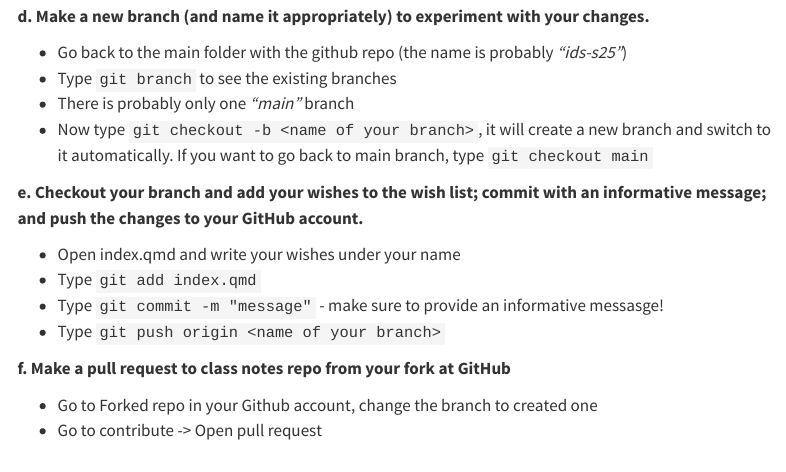
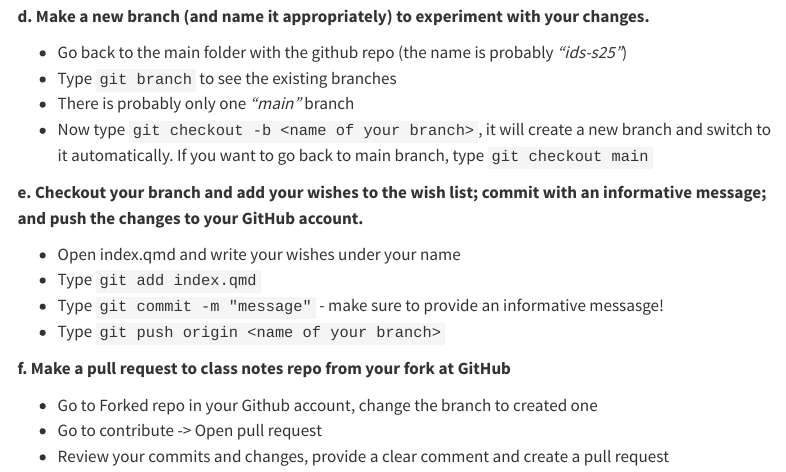
Before and after one commit to ids25s/2-contributing-to-class-notes-Londarh, a Quarto document (hw2.qmd): the page in a window 1100 px wide, from 1220 px down. Rendered offline with R 4.5, knitr and Pandoc in place of Quarto, with nearby package versions; menus at the side of the page are left out.

Commit message:
Finished part F - made a pull request

```diff
--- a/hw2.qmd
+++ b/hw2.qmd
@@ -88,3 +88,4 @@ indicating that this is actually single word.
 
   + Go to Forked repo in your Github account, change the branch to created one
   + Go to contribute -> Open pull request
+  + Review your commits and changes, provide a clear comment and create a pull request
```
